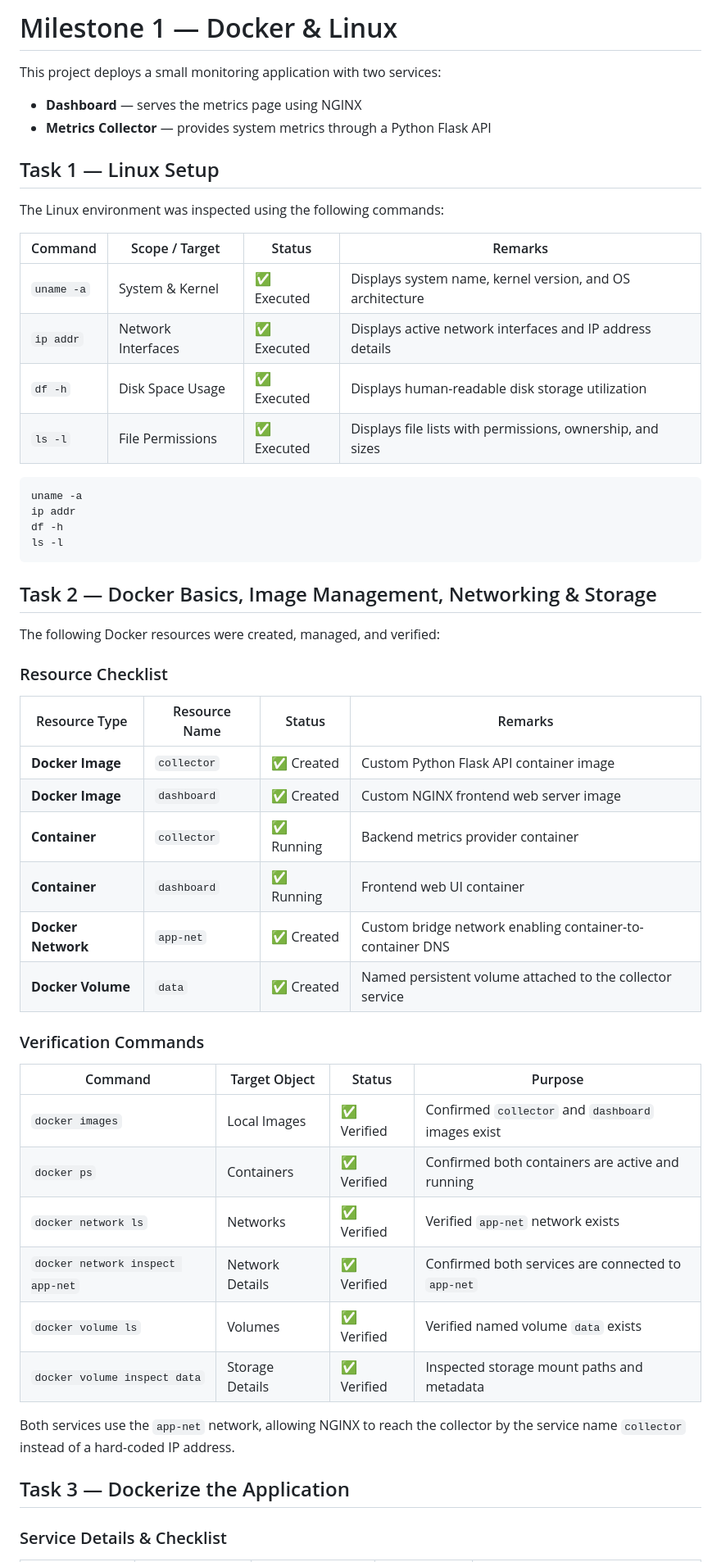
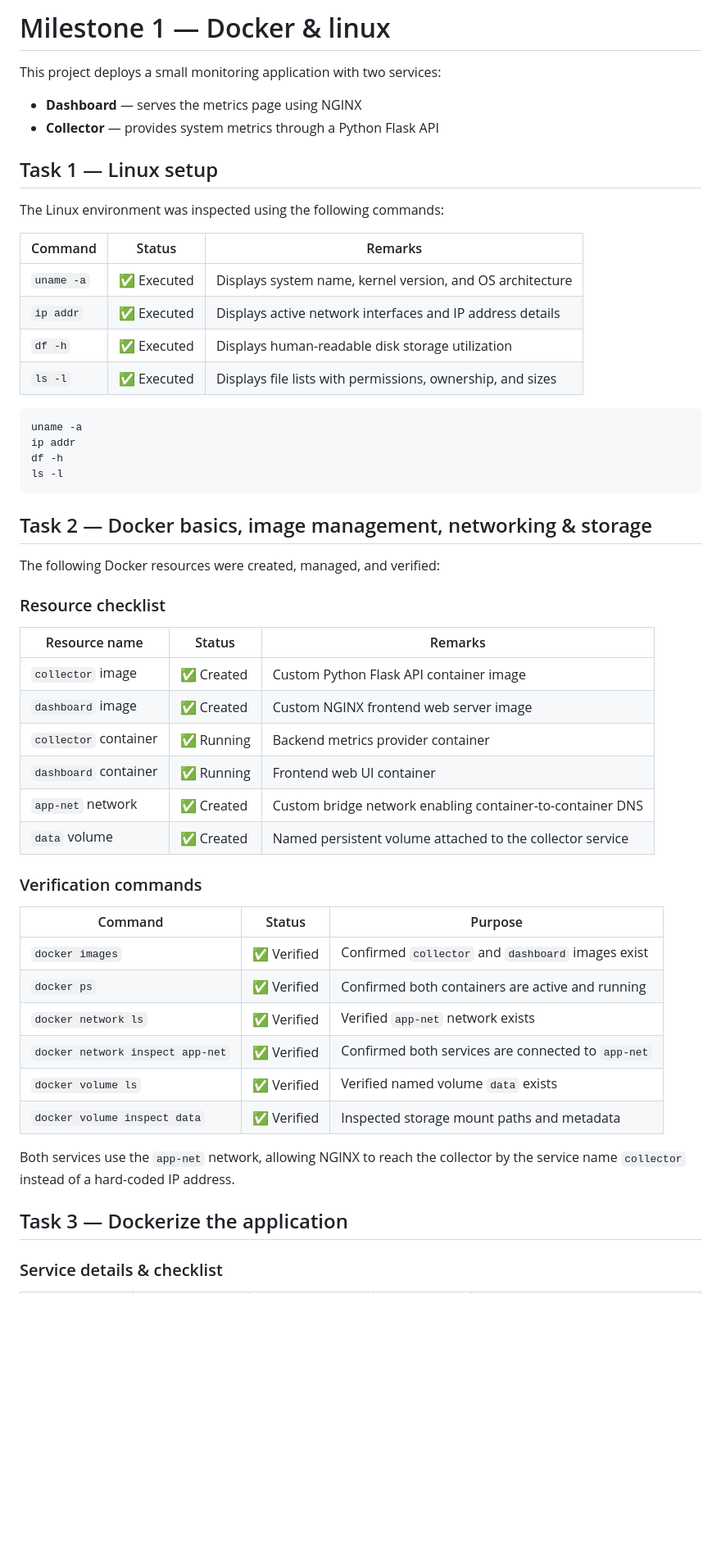
Before and after one commit to nicknabdullah/poridhi-labs, a Markdown page: docker-project/readme.md, the part around one of its changes. Shown at 82% size. Drawn GitHub-style; blank space fills up the shorter version.

Commit message:
readme: reorganized tables

````diff
--- a/docker-project/readme.md
+++ b/docker-project/readme.md
@@ -1,20 +1,20 @@
-# Milestone 1 — Docker & Linux
+# Milestone 1 — Docker & linux
 
 This project deploys a small monitoring application with two services:
 
 - **Dashboard** — serves the metrics page using NGINX
-- **Metrics Collector** — provides system metrics through a Python Flask API
+- **Collector** — provides system metrics through a Python Flask API
 
-## Task 1 — Linux Setup
+## Task 1 — Linux setup
 
 The Linux environment was inspected using the following commands:
 
-| Command | Scope / Target | Status | Remarks |
-|---|---|---|---|
-| `uname -a` | System & Kernel | ✅ Executed | Displays system name, kernel version, and OS architecture |
-| `ip addr` | Network Interfaces | ✅ Executed | Displays active network interfaces and IP address details |
-| `df -h` | Disk Space Usage | ✅ Executed | Displays human-readable disk storage utilization |
-| `ls -l` | File Permissions | ✅ Executed | Displays file lists with permissions, ownership, and sizes |
+| Command | Status | Remarks |
+|---|---|---|
+| `uname -a` | ✅ Executed | Displays system name, kernel version, and OS architecture |
+| `ip addr` | ✅ Executed | Displays active network interfaces and IP address details |
+| `df -h` | ✅ Executed | Displays human-readable disk storage utilization |
+| `ls -l` | ✅ Executed | Displays file lists with permissions, ownership, and sizes |
 
 ```bash
 uname -a
@@ -23,35 +23,35 @@ df -h
 ls -l
 ```
 
-## Task 2 — Docker Basics, Image Management, Networking & Storage
+## Task 2 — Docker basics, image management, networking & storage
 
 The following Docker resources were created, managed, and verified:
 
-### Resource Checklist
+### Resource checklist
 
-| Resource Type | Resource Name | Status | Remarks |
-|---|---|---|---|
-| **Docker Image** | `collector` | ✅ Created | Custom Python Flask API container image |
-| **Docker Image** | `dashboard` | ✅ Created | Custom NGINX frontend web server image |
-| **Container** | `collector` | ✅ Running | Backend metrics provider container |
-| **Container** | `dashboard` | ✅ Running | Frontend web UI container |
-| **Docker Network** | `app-net` | ✅ Created | Custom bridge network enabling container-to-container DNS |
-| **Docker Volume** | `data` | ✅ Created | Named persistent volume attached to the collector service |
+| Resource name | Status | Remarks |
+|---|---|---|
+| `collector` image | ✅ Created | Custom Python Flask API container image |
+| `dashboard` image | ✅ Created | Custom NGINX frontend web server image |
+| `collector` container | ✅ Running | Backend metrics provider container |
+| `dashboard` container | ✅ Running | Frontend web UI container |
+| `app-net` network | ✅ Created | Custom bridge network enabling container-to-container DNS |
+| `data` volume | ✅ Created | Named persistent volume attached to the collector service |
 
-### Verification Commands
+### Verification commands
 
-| Command | Target Object | Status | Purpose |
-|---|---|---|---|
-| `docker images` | Local Images | ✅ Verified | Confirmed `collector` and `dashboard` images exist |
-| `docker ps` | Containers | ✅ Verified | Confirmed both containers are active and running |
-| `docker network ls` | Networks | ✅ Verified | Verified `app-net` network exists |
-| `docker network inspect app-net` | Network Details | ✅ Verified | Confirmed both services are connected to `app-net` |
-| `docker volume ls` | Volumes | ✅ Verified | Verified named volume `data` exists |
-| `docker volume inspect data` | Storage Details | ✅ Verified | Inspected storage mount paths and metadata |
+| Command | Status | Purpose |
+|---|---|---|
+| `docker images` | ✅ Verified | Confirmed `collector` and `dashboard` images exist |
+| `docker ps` | ✅ Verified | Confirmed both containers are active and running |
+| `docker network ls` | ✅ Verified | Verified `app-net` network exists |
+| `docker network inspect app-net` | ✅ Verified | Confirmed both services are connected to `app-net` |
+| `docker volume ls` | ✅ Verified | Verified named volume `data` exists |
+| `docker volume inspect data` | ✅ Verified | Inspected storage mount paths and metadata |
 
 Both services use the `app-net` network, allowing NGINX to reach the collector by the service name `collector` instead of a hard-coded IP address.
 
-## Task 3 — Dockerize the Application
+## Task 3 — Dockerize the application
 
-### Service Details & Checklist
+### Service details & checklist
 
````
Also changed, not shown: other parts of docker-project/readme.md (+30 -30 lines).
